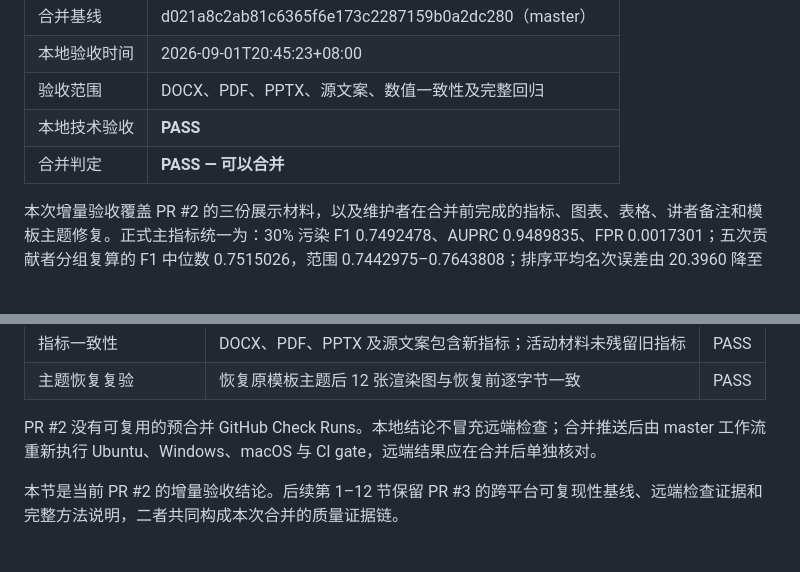
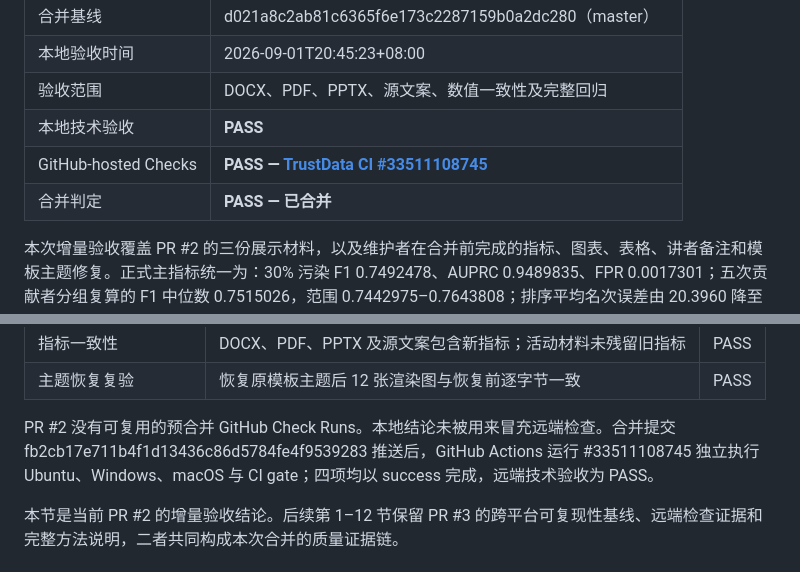
Before and after one commit to SunRunJie/Trustdata-Crowdsourced-Review-Governance, a Markdown page: competition/evidence/TEST_REPORT.md, 2 parts joined by grey strips. Drawn GitHub-style; blank space fills up the shorter version.

Commit message:
docs: record PR #2 remote verification

```diff
--- a/competition/evidence/TEST_REPORT.md
+++ b/competition/evidence/TEST_REPORT.md
@@ -12,7 +12,8 @@
 | 本地验收时间 | 2026-09-01T20:45:23+08:00 |
 | 验收范围 | DOCX、PDF、PPTX、源文案、数值一致性及完整回归 |
 | 本地技术验收 | **PASS** |
-| 合并判定 | **PASS — 可以合并** |
+| GitHub-hosted Checks | **PASS — [TrustData CI #33511108745](https://github.com/SunRunJie/Trustdata-Crowdsourced-Review-Governance/actions/runs/33511108745)** |
+| 合并判定 | **PASS — 已合并** |
 
 本次增量验收覆盖 PR #2 的三份展示材料，以及维护者在合并前完成的指标、图表、表格、讲者备注和模板主题修复。正式主指标统一为：30% 污染 F1 0.7492478、AUPRC 0.9489835、FPR 0.0017301；五次贡献者分组复算的 F1 中位数 0.7515026，范围 0.7442975–0.7643808；排序平均名次误差由 20.3960 降至 15.2335，降幅 25.31%。
 
@@ -31,7 +32,7 @@
 | 指标一致性 | DOCX、PDF、PPTX 及源文案包含新指标；活动材料未残留旧指标 | PASS |
 | 主题恢复复验 | 恢复原模板主题后 12 张渲染图与恢复前逐字节一致 | PASS |
 
-PR #2 没有可复用的预合并 GitHub Check Runs。本地结论不冒充远端检查；合并推送后由 master 工作流重新执行 Ubuntu、Windows、macOS 与 CI gate，远端结果应在合并后单独核对。
+PR #2 没有可复用的预合并 GitHub Check Runs。本地结论未被用来冒充远端检查。合并提交 fb2cb17e711b4f1d13436c86d5784fe4f9539283 推送后，GitHub Actions 运行 #33511108745 独立执行 Ubuntu、Windows、macOS 与 CI gate；四项均以 success 完成，远端技术验收为 PASS。
 
 本节是当前 PR #2 的增量验收结论。后续第 1–12 节保留 PR #3 的跨平台可复现性基线、远端检查证据和完整方法说明，二者共同构成本次合并的质量证据链。
 
```
